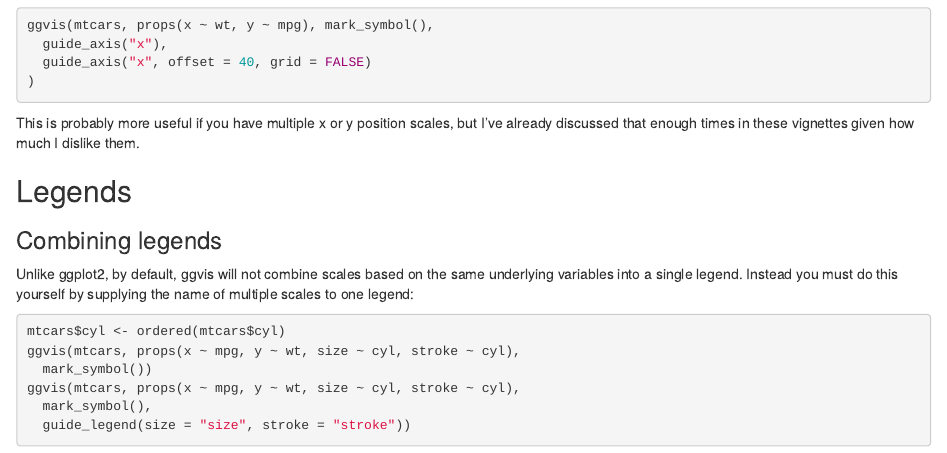
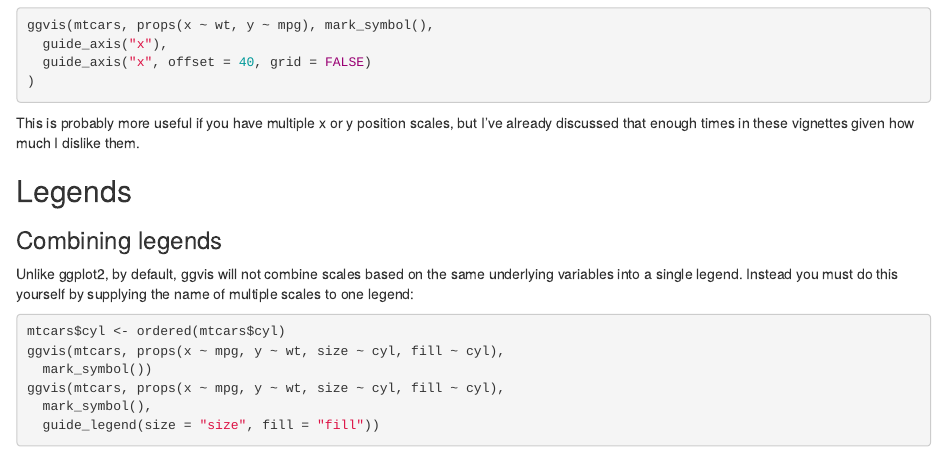
Before and after one commit to rstudio/ggvis, an R Markdown document (vignettes/axes-legends.Rmd): the page in a window 1100 px wide, from 2050 px down. Rendered offline with R 4.5, knitr and Pandoc, with nearby package versions.

Commit message:
Small tweak to example

````diff
--- a/vignettes/axes-legends.Rmd
+++ b/vignettes/axes-legends.Rmd
@@ -161,9 +161,9 @@ by supplying the name of multiple scales to one legend:
 
 ```R
 mtcars$cyl <- ordered(mtcars$cyl)
-ggvis(mtcars, props(x ~ mpg, y ~ wt, size ~ cyl, stroke ~ cyl),
+ggvis(mtcars, props(x ~ mpg, y ~ wt, size ~ cyl, fill ~ cyl),
   mark_symbol())
-ggvis(mtcars, props(x ~ mpg, y ~ wt, size ~ cyl, stroke ~ cyl),
+ggvis(mtcars, props(x ~ mpg, y ~ wt, size ~ cyl, fill ~ cyl),
   mark_symbol(),
-  guide_legend(size = "size", stroke = "stroke"))
+  guide_legend(size = "size", fill = "fill"))
 ```
````
